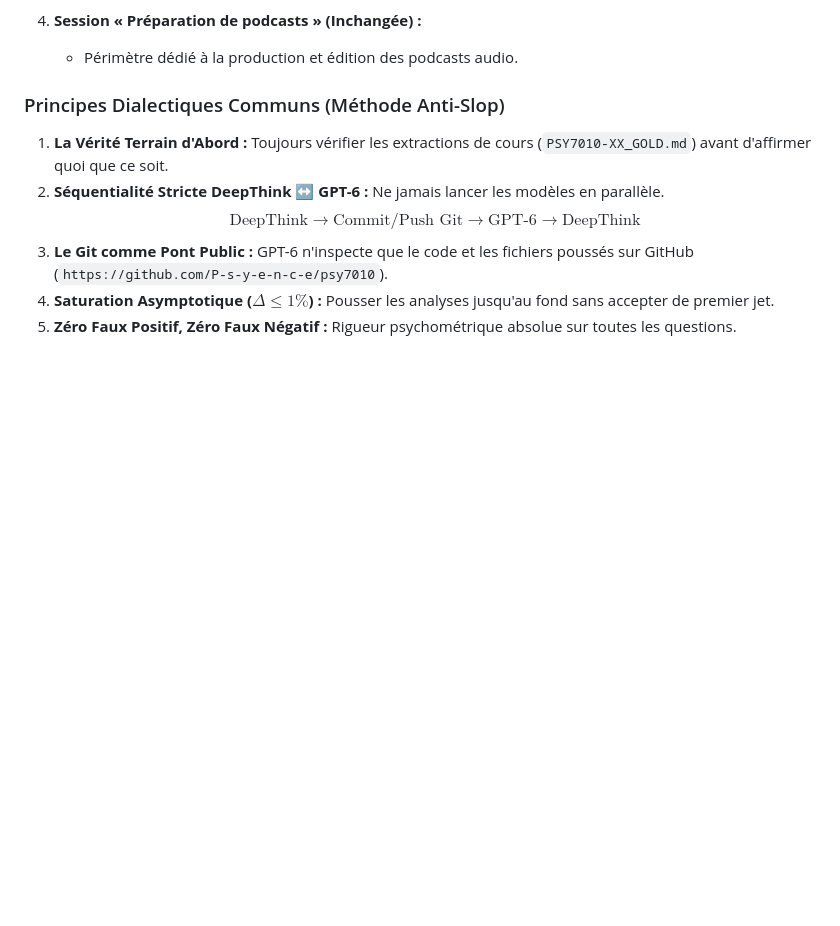
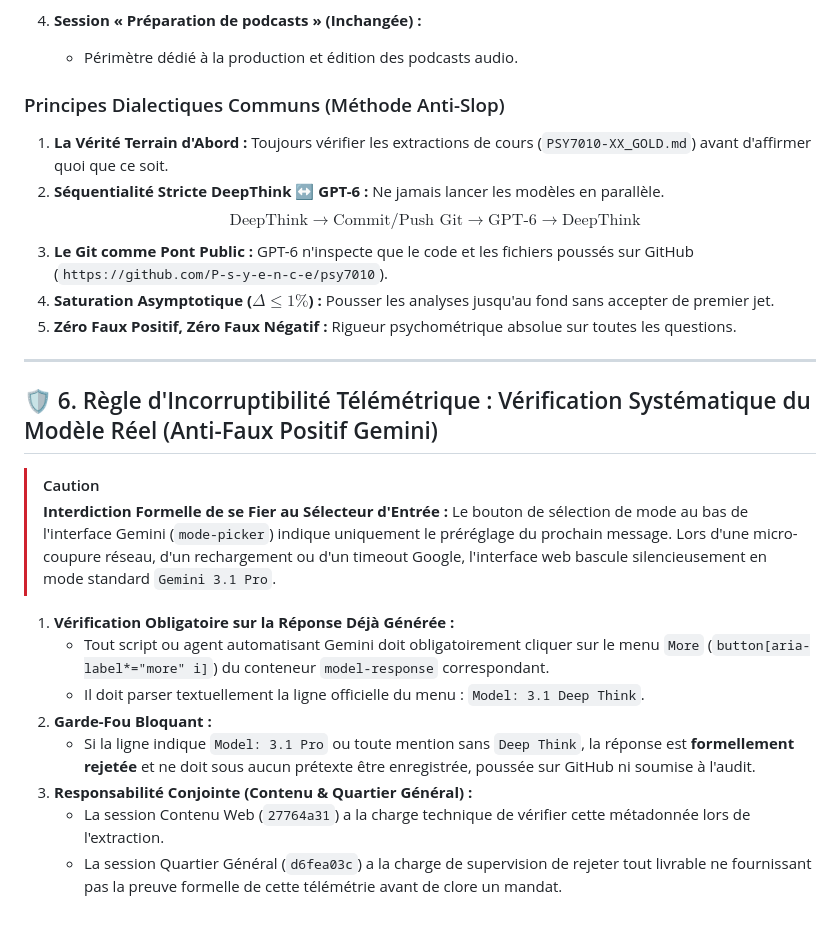
Before and after one commit to P-s-y-e-n-c-e/psy7010, a Markdown page: AGENTS.md, the part around the change. Drawn GitHub-style; blank space fills up the shorter version.

Commit message:
docs(rules): ajout de la regle 6 d'incorruptibilite telemetrique pour Gemini DeepThink

```diff
--- a/AGENTS.md
+++ b/AGENTS.md
@@ -148,3 +148,20 @@ Ce fichier définit les directives absolues et les compétences automatisées po
 3. **Le Git comme Pont Public :** GPT-6 n'inspecte que le code et les fichiers poussés sur GitHub (`https://github.com/P-s-y-e-n-c-e/psy7010`).
 4. **Saturation Asymptotique ($\Delta \le 1\%$) :** Pousser les analyses jusqu'au fond sans accepter de premier jet.
 5. **Zéro Faux Positif, Zéro Faux Négatif :** Rigueur psychométrique absolue sur toutes les questions.
+
+---
+
+## 🛡️ 6. Règle d'Incorruptibilité Télémétrique : Vérification Systématique du Modèle Réel (Anti-Faux Positif Gemini)
+
+> [!CAUTION]
+> **Interdiction Formelle de se Fier au Sélecteur d'Entrée :**
+> Le bouton de sélection de mode au bas de l'interface Gemini (`mode-picker`) indique uniquement le préréglage du prochain message. Lors d'une micro-coupure réseau, d'un rechargement ou d'un timeout Google, l'interface web bascule silencieusement en mode standard `Gemini 3.1 Pro`.
+
+1. **Vérification Obligatoire sur la Réponse Déjà Générée :**
+   - Tout script ou agent automatisant Gemini doit obligatoirement cliquer sur le menu `More` (`button[aria-label*="more" i]`) du conteneur `model-response` correspondant.
+   - Il doit parser textuellement la ligne officielle du menu : `Model: 3.1 Deep Think`.
+2. **Garde-Fou Bloquant :**
+   - Si la ligne indique `Model: 3.1 Pro` ou toute mention sans `Deep Think`, la réponse est **formellement rejetée** et ne doit sous aucun prétexte être enregistrée, poussée sur GitHub ni soumise à l'audit.
+3. **Responsabilité Conjointe (Contenu & Quartier Général) :**
+   - La session Contenu Web (`27764a31`) a la charge technique de vérifier cette métadonnée lors de l'extraction.
+   - La session Quartier Général (`d6fea03c`) a la charge de supervision de rejeter tout livrable ne fournissant pas la preuve formelle de cette télémétrie avant de clore un mandat.
```
